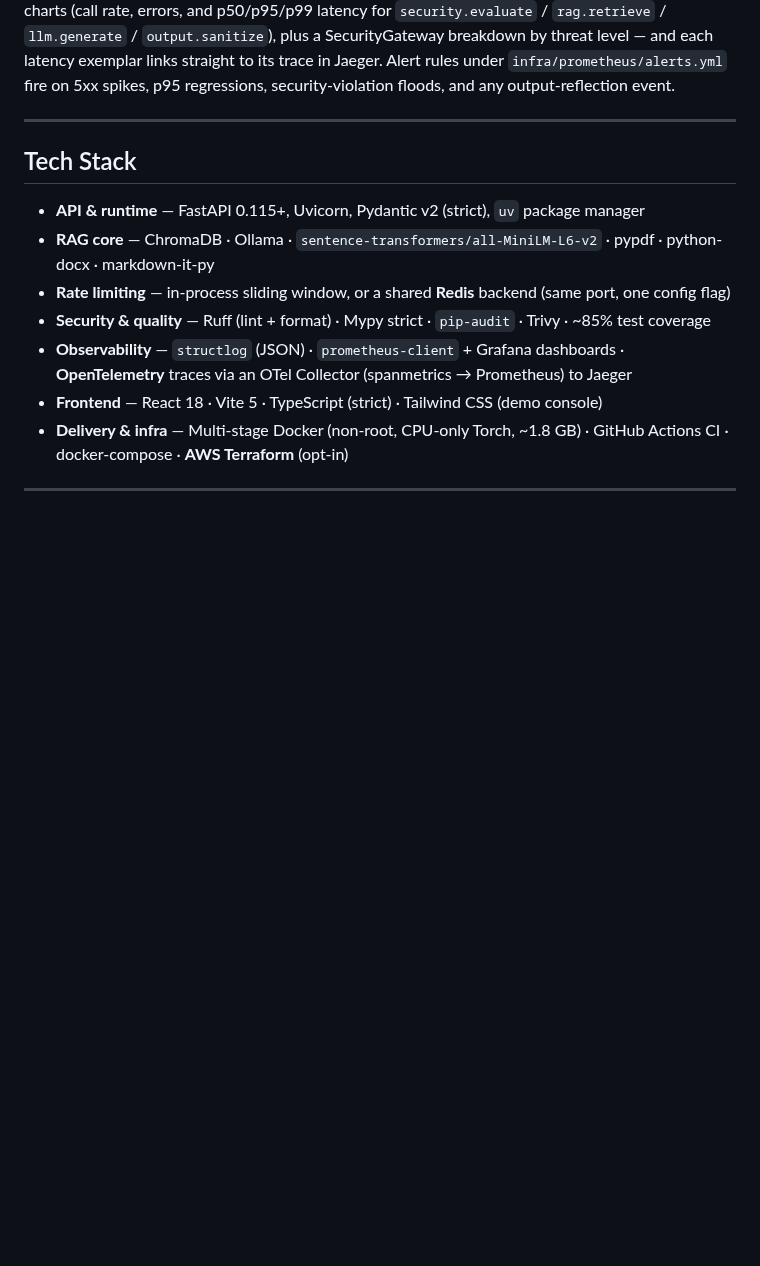
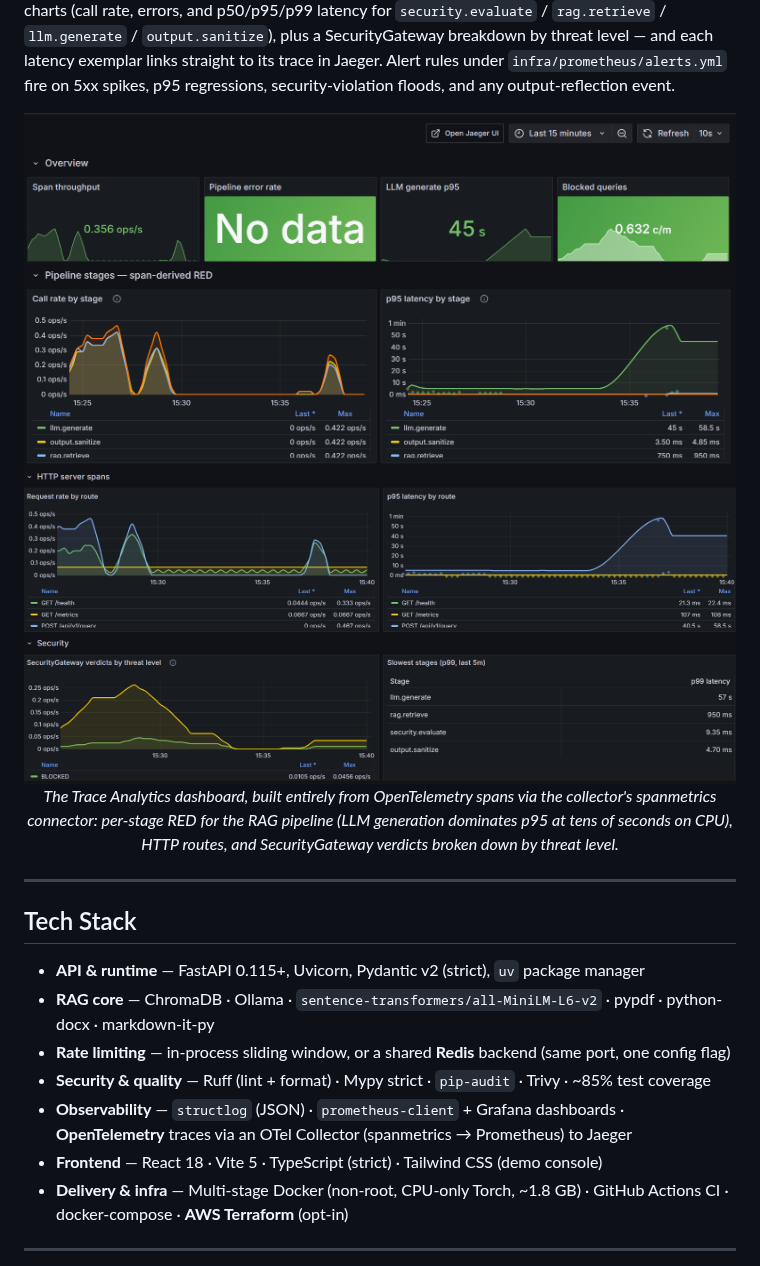
Before and after one commit to Carlosmarroquin20/Aegis-RAG, a Markdown page: README.md, the part around the change. GitHub-like rendering; pictures changed too: docs/grafana-traces-detail.png (added), docs/grafana-traces-overview.png (added); blank space fills up the shorter version.

Commit message:
docs: add Grafana Trace Analytics dashboard screenshots
Embed the Trace Analytics dashboard in the observability section: the overview
tiles with per-stage RED charts, and the HTTP server-span and SecurityGateway
threat-level breakdowns — all derived from OpenTelemetry spans via the
collector's spanmetrics connector.

```diff
--- a/README.md
+++ b/README.md
@@ -110,6 +110,14 @@ Logs are single-line JSON via `structlog` with an auto-bound `request_id` for en
 **Distributed tracing (OpenTelemetry)** is opt-in (`TRACING_ENABLED`). When on, the FastAPI server span and the HTTPX call to Ollama are auto-instrumented, the query use case emits a child span per pipeline stage (`security.evaluate` → `rag.retrieve` → `llm.generate` → `output.sanitize`), and every log line carries the active `trace_id`/`span_id` so logs pivot to their trace. Spans export over OTLP/HTTP to an **OpenTelemetry Collector**, which fans them out two ways: the raw traces to a Jaeger backend at `http://localhost:16686`, and — via the **spanmetrics connector** — trace-derived RED metrics to Prometheus. The SDK lives in the optional `otel` extra, so the base image stays lean when tracing is off.
 
 Two pre-provisioned Grafana dashboards ship with the stack. **Production Overview** surfaces request rate, error rate, p95 latency, and blocked queries as headline tiles, then breaks down HTTP and Security into full-resolution time series. **Trace Analytics** turns the pipeline spans into per-stage RED charts (call rate, errors, and p50/p95/p99 latency for `security.evaluate` / `rag.retrieve` / `llm.generate` / `output.sanitize`), plus a SecurityGateway breakdown by threat level — and each latency exemplar links straight to its trace in Jaeger. Alert rules under `infra/prometheus/alerts.yml` fire on 5xx spikes, p95 regressions, security-violation floods, and any output-reflection event.
+
+<p align="center">
+  <img src="docs/grafana-traces-overview.png" alt="Grafana Trace Analytics — overview tiles and per-stage RED charts" width="760">
+  <br>
+  <img src="docs/grafana-traces-detail.png" alt="Grafana Trace Analytics — HTTP server spans and SecurityGateway verdicts by threat level" width="760">
+  <br>
+  <em>The Trace Analytics dashboard, built entirely from OpenTelemetry spans via the collector's spanmetrics connector: per-stage RED for the RAG pipeline (LLM generation dominates p95 at tens of seconds on CPU), HTTP routes, and SecurityGateway verdicts broken down by threat level.</em>
+</p>
 
 ---
 
```
